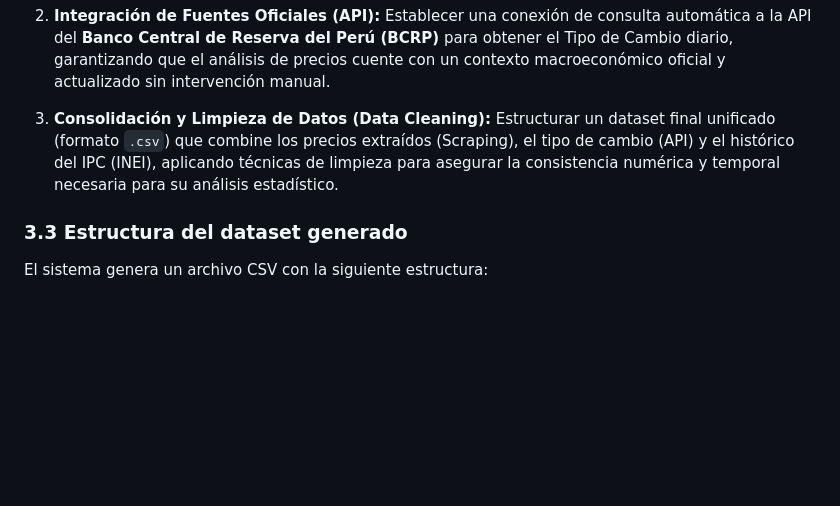
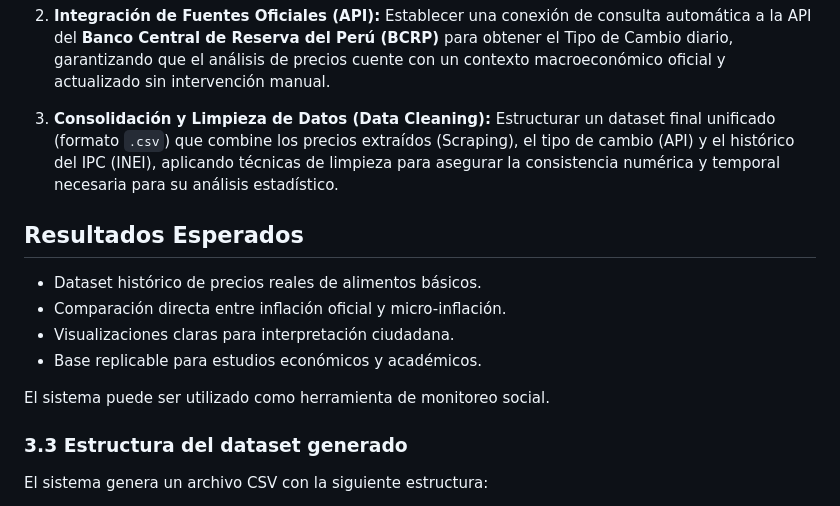
Before and after one commit to JhorLop134/Trabajo-final-LP2, a Markdown page: README.md, the part around the change printed below. Rendered like a GitHub page; blank space fills up the shorter version.

Commit message:
Añadiendo resultados esperados
Added expected results section outlining the outcomes of the project.

```diff
--- a/README.md
+++ b/README.md
@@ -77,6 +76,15 @@ Implementar un sistema automatizado en **Python** que integre la extracción de
 
 3.  **Consolidación y Limpieza de Datos (Data Cleaning):**
     Estructurar un dataset final unificado (formato `.csv`) que combine los precios extraídos (Scraping), el tipo de cambio (API) y el histórico del IPC (INEI), aplicando técnicas de limpieza para asegurar la consistencia numérica y temporal necesaria para su análisis estadístico.
+
+## Resultados Esperados
+
+- Dataset histórico de precios reales de alimentos básicos.
+- Comparación directa entre inflación oficial y micro-inflación.
+- Visualizaciones claras para interpretación ciudadana.
+- Base replicable para estudios económicos y académicos.
+
+El sistema puede ser utilizado como herramienta de monitoreo social.
 
 ### 3.3 Estructura del dataset generado
 
```
Also changed, not shown: other parts of README.md (+0 -1 lines).
